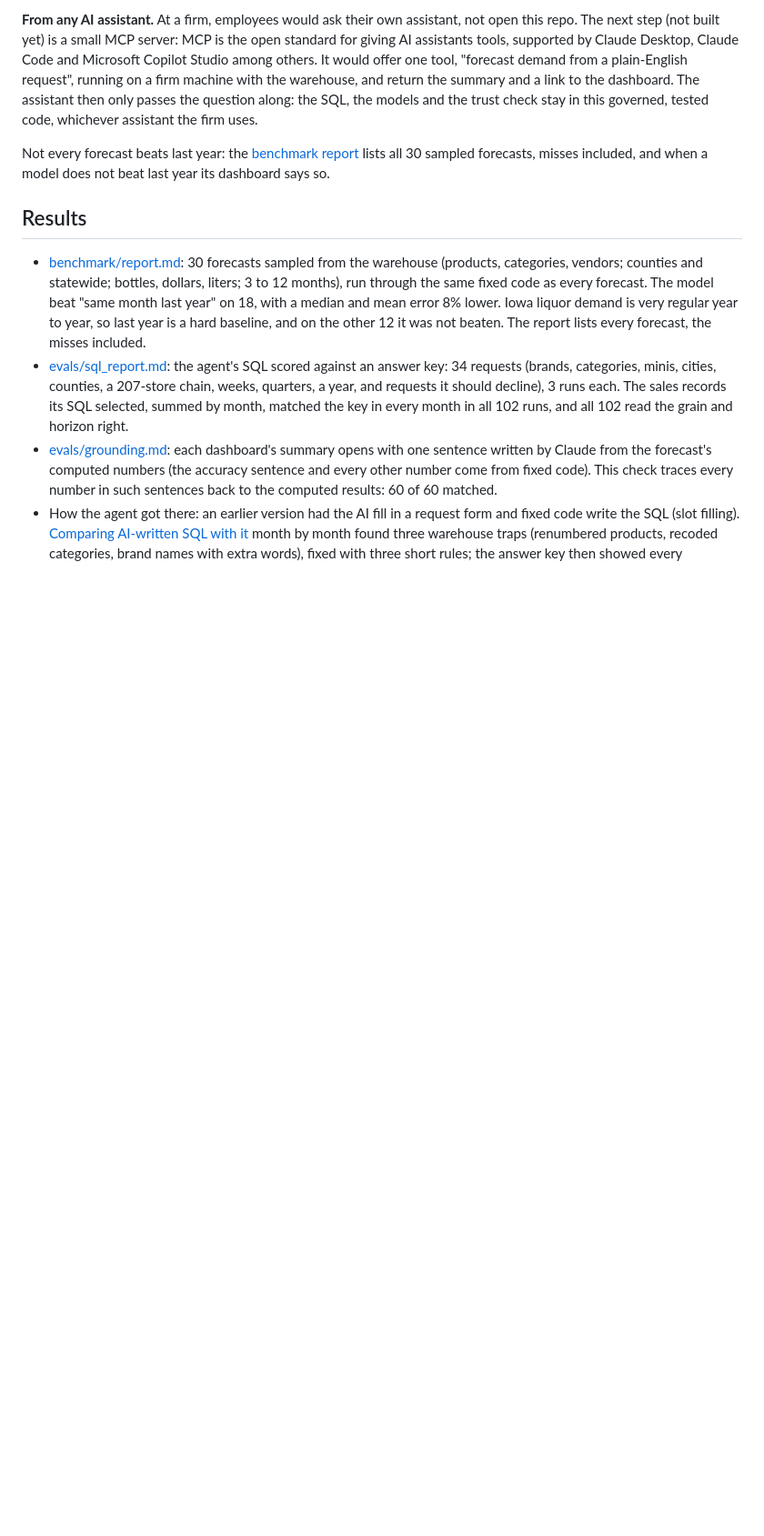
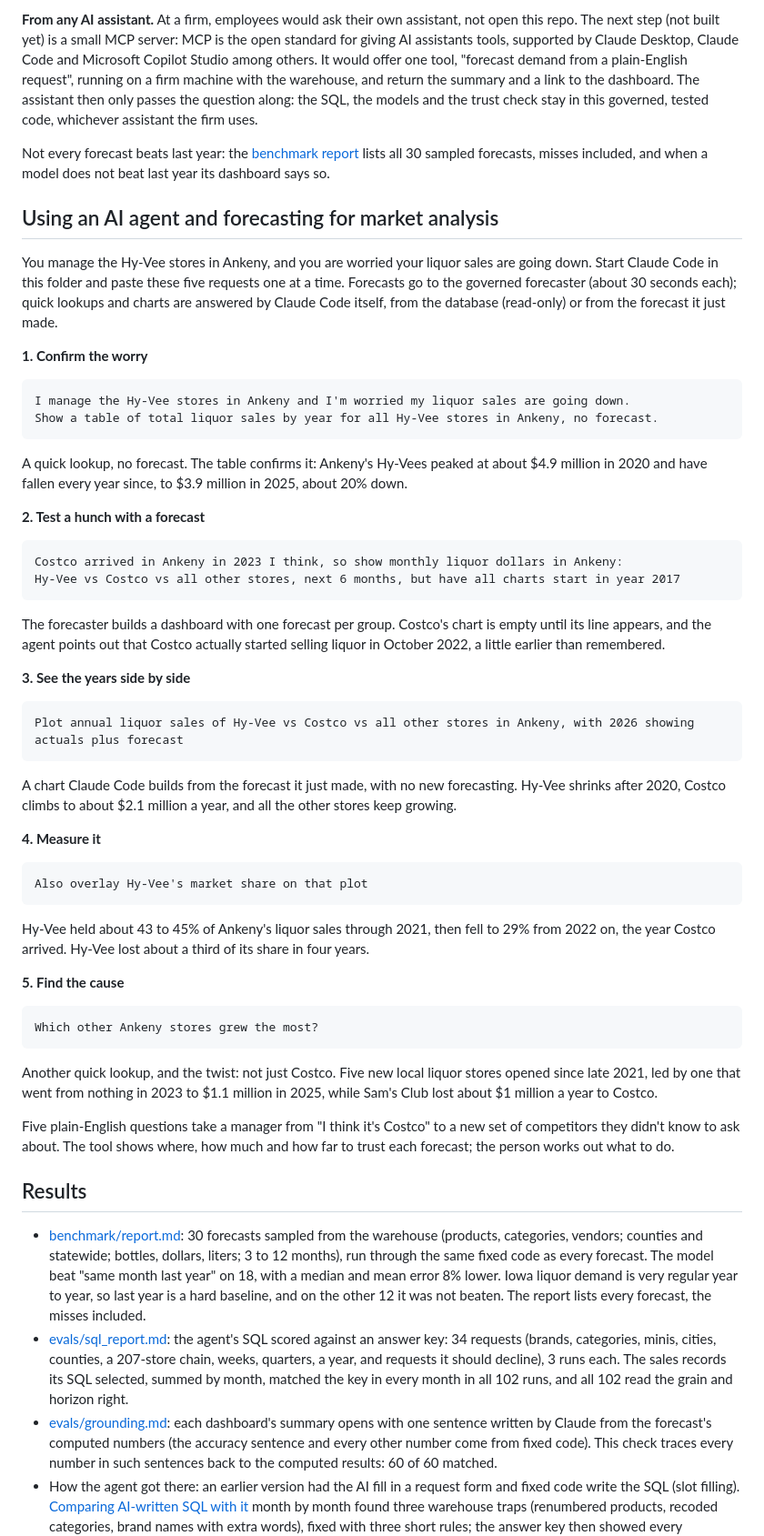
Before and after one commit to joehahn/demand-on-demand, a Markdown page: README.md, the part around one of its changes. Shown at 91% size. Rendered like a GitHub page; blank space fills up the shorter version.

Commit message:
README: the five-step story becomes its own section, 'Using an AI agent and forecasting for market analysis', with one copy-paste box per step and a short note on what each shows
Co-Authored-By: Claude Opus 5.5 <noreply@anthropic.com>

````diff
--- a/README.md
+++ b/README.md
@@ -128,6 +103,63 @@ governed, tested code, whichever assistant the firm uses.
 
 Not every forecast beats last year: the [benchmark report](benchmark/report.md) lists all 30 sampled forecasts,
 misses included, and when a model does not beat last year its dashboard says so.
+
+## Using an AI agent and forecasting for market analysis
+
+You manage the Hy-Vee stores in Ankeny, and you are worried your liquor sales are going down. Start Claude Code in this
+folder and paste these five requests one at a time. Forecasts go to the governed forecaster (about 30 seconds each);
+quick lookups and charts are answered by Claude Code itself, from the database (read-only) or from the forecast it just
+made.
+
+**1. Confirm the worry**
+
+```text
+I manage the Hy-Vee stores in Ankeny and I'm worried my liquor sales are going down.
+Show a table of total liquor sales by year for all Hy-Vee stores in Ankeny, no forecast.
+```
+
+A quick lookup, no forecast. The table confirms it: Ankeny's Hy-Vees peaked at about $4.9 million in 2020 and have
+fallen every year since, to $3.9 million in 2025, about 20% down.
+
+**2. Test a hunch with a forecast**
+
+```text
+Costco arrived in Ankeny in 2023 I think, so show monthly liquor dollars in Ankeny:
+Hy-Vee vs Costco vs all other stores, next 6 months, but have all charts start in year 2017
+```
+
+The forecaster builds a dashboard with one forecast per group. Costco's chart is empty until its line appears, and the
+agent points out that Costco actually started selling liquor in October 2022, a little earlier than remembered.
+
+**3. See the years side by side**
+
+```text
+Plot annual liquor sales of Hy-Vee vs Costco vs all other stores in Ankeny, with 2026 showing actuals plus forecast
+```
+
+A chart Claude Code builds from the forecast it just made, with no new forecasting. Hy-Vee shrinks after 2020, Costco
+climbs to about $2.1 million a year, and all the other stores keep growing.
+
+**4. Measure it**
+
+```text
+Also overlay Hy-Vee's market share on that plot
+```
+
+Hy-Vee held about 43 to 45% of Ankeny's liquor sales through 2021, then fell to 29% from 2022 on, the year Costco
+arrived. Hy-Vee lost about a third of its share in four years.
+
+**5. Find the cause**
+
+```text
+Which other Ankeny stores grew the most?
+```
+
+Another quick lookup, and the twist: not just Costco. Five new local liquor stores opened since late 2021, led by one
+that went from nothing in 2023 to $1.1 million in 2025, while Sam's Club lost about $1 million a year to Costco.
+
+Five plain-English questions take a manager from "I think it's Costco" to a new set of competitors they didn't know to
+ask about. The tool shows where, how much and how far to trust each forecast; the person works out what to do.
 
 ## Results
 
````
Also changed, not shown: other parts of README.md (+0 -25 lines).
